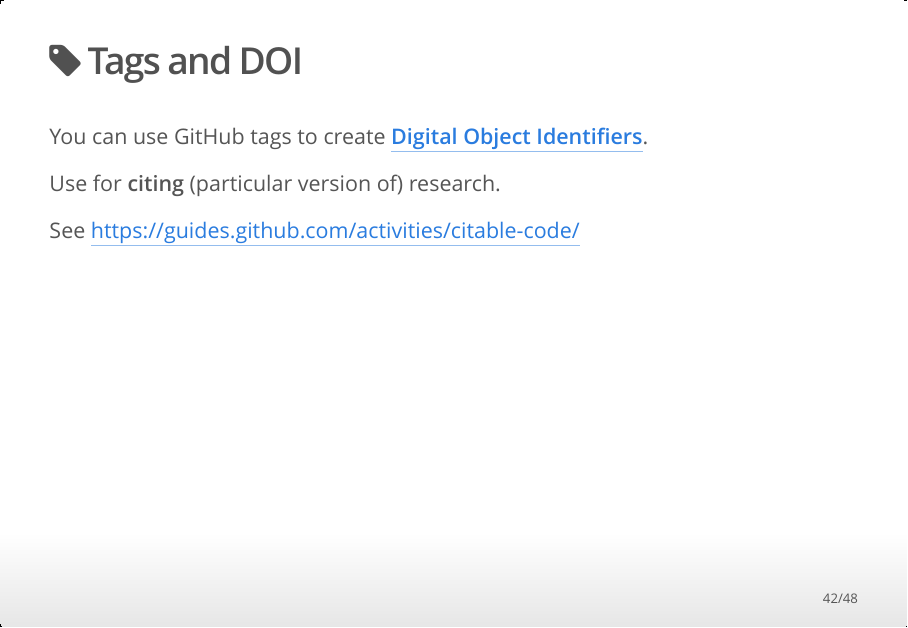
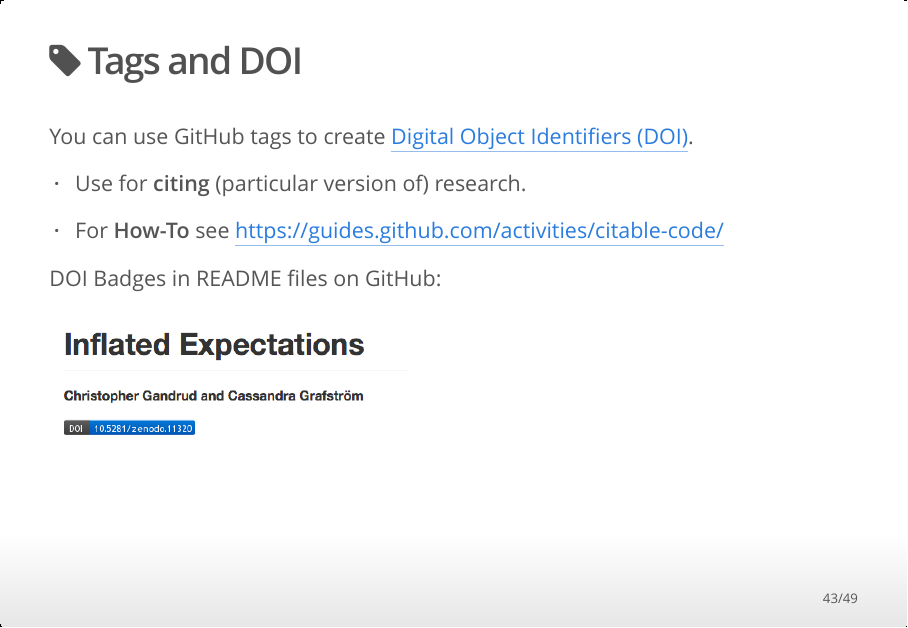
Before and after one commit to HertieDataScience/SyllabusAndLectures, an R Markdown document (LectureSlides/Lecture2/Lecture2.Rmd): page 42 of 48 before the commit and page 43 of 49 after it. The pictures show the output file LectureSlides/Lecture2/Lecture2.html that the author committed with the source, opened offline.

Commit message:
contrib stats graph and DOI README screenshot added

```diff
--- a/LectureSlides/Lecture2/Lecture2.Rmd
+++ b/LectureSlides/Lecture2/Lecture2.Rmd
@@ -543,11 +548,15 @@
 
 ## <i class="fa fa-tag"></i> Tags and DOI
 
-You can use GitHub tags to create [**Digital Object Identifiers**](http://en.wikipedia.org/wiki/Digital_object_identifier).
+You can use GitHub tags to create [Digital Object Identifiers (DOI)](http://en.wikipedia.org/wiki/Digital_object_identifier).
 
-Use for **citing** (particular version of) research.
+- Use for **citing** (particular version of) research.
 
-See <https://guides.github.com/activities/citable-code/>
+- For **How-To** see <https://guides.github.com/activities/citable-code/>
+
+DOI Badges in README files on GitHub:
+
+![DOI Readme](img/DOIreadme.png)
 
 ## <i class="fa fa-table"></i> Data on GitHub
 
```
Also changed, not shown: LectureSlides/Lecture2/Lecture2.html, LectureSlides/Lecture2/img/ContribStats.png (added), LectureSlides/Lecture2/img/DOIreadme.png (added), LectureSlides/Lecture2/Lecture2.Rmd (7 more changed lines).
